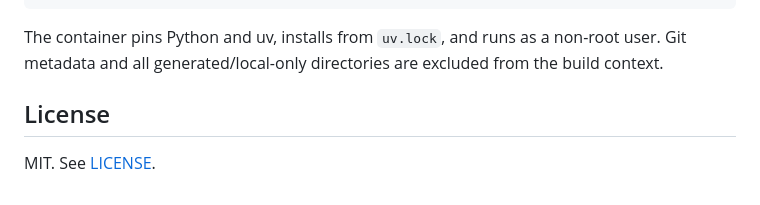
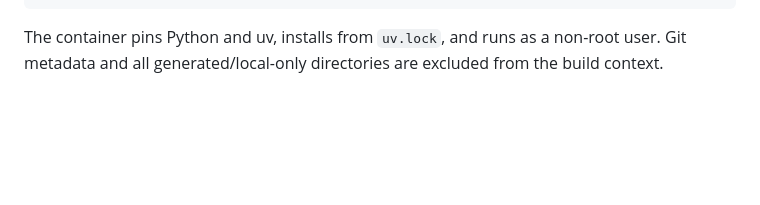
Before and after one commit to adithyavangapandu/gae-credit-assignment, a Markdown page: README.md, the part around the change. Drawn GitHub-style; blank space fills up the shorter version.

Commit message:
Fixing Readme
Removed the License section from the README.

```diff
--- a/README.md
+++ b/README.md
@@ -317,7 +317,3 @@ done
 The container pins Python and uv, installs from `uv.lock`, and runs as a non-root
 user. Git metadata and all generated/local-only directories are excluded from
 the build context.
-
-## License
-
-MIT. See [LICENSE](LICENSE).
```
